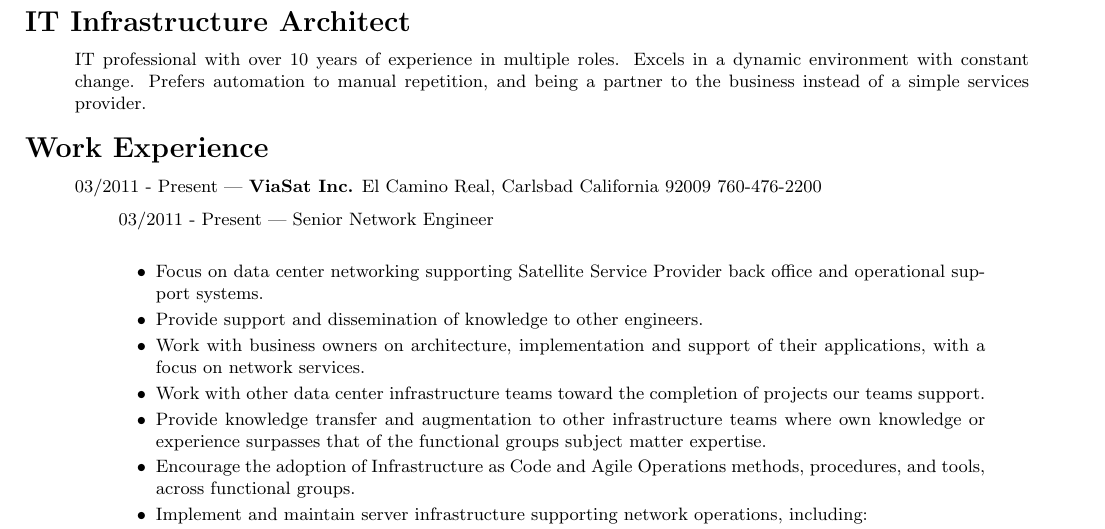
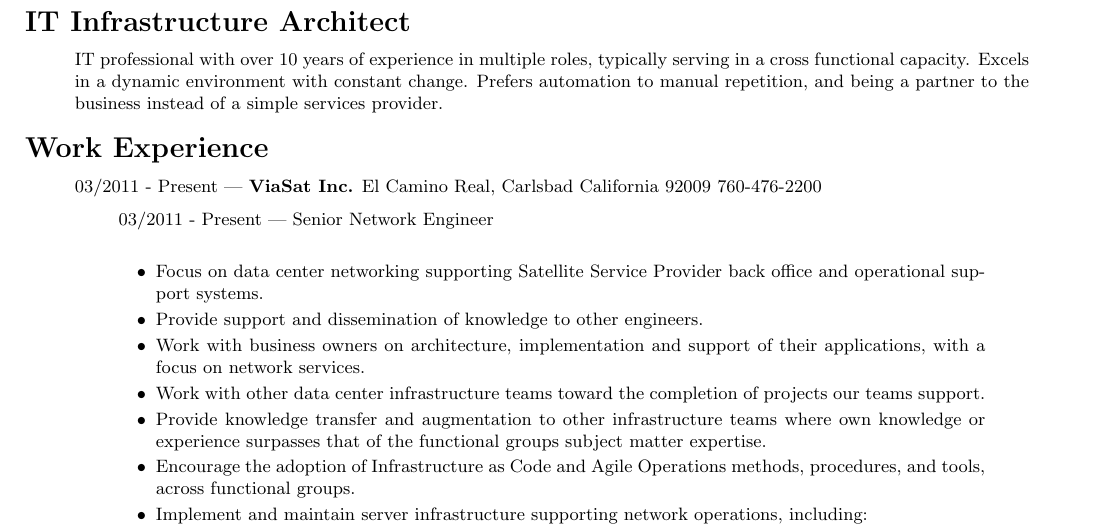
Before and after one commit to darrelclute/darrelclute.github.io, a LaTeX CV (resume.tex, which reads content/summary.tex): part of page 1 of 3, cut so that both start at the same text. Compiled offline with pdfLaTeX.

Commit message:
update to summary text
Signed-off-by: Darrel Clute <darrel@darrelclute.net>

```diff
--- a/content/summary.tex
+++ b/content/summary.tex
@@ -1,4 +1,4 @@
 \section*{IT Infrastructure Architect}
 \begin{quote}
-IT professional with over 10 years of experience in multiple roles.  Excels in a dynamic environment with constant change.  Prefers automation to manual repetition, and being a partner to the business instead of a simple services provider.
+IT professional with over 10 years of experience in multiple roles, typically serving in a cross functional capacity.  Excels in a dynamic environment with constant change.  Prefers automation to manual repetition, and being a partner to the business instead of a simple services provider.
 \end{quote}
```
